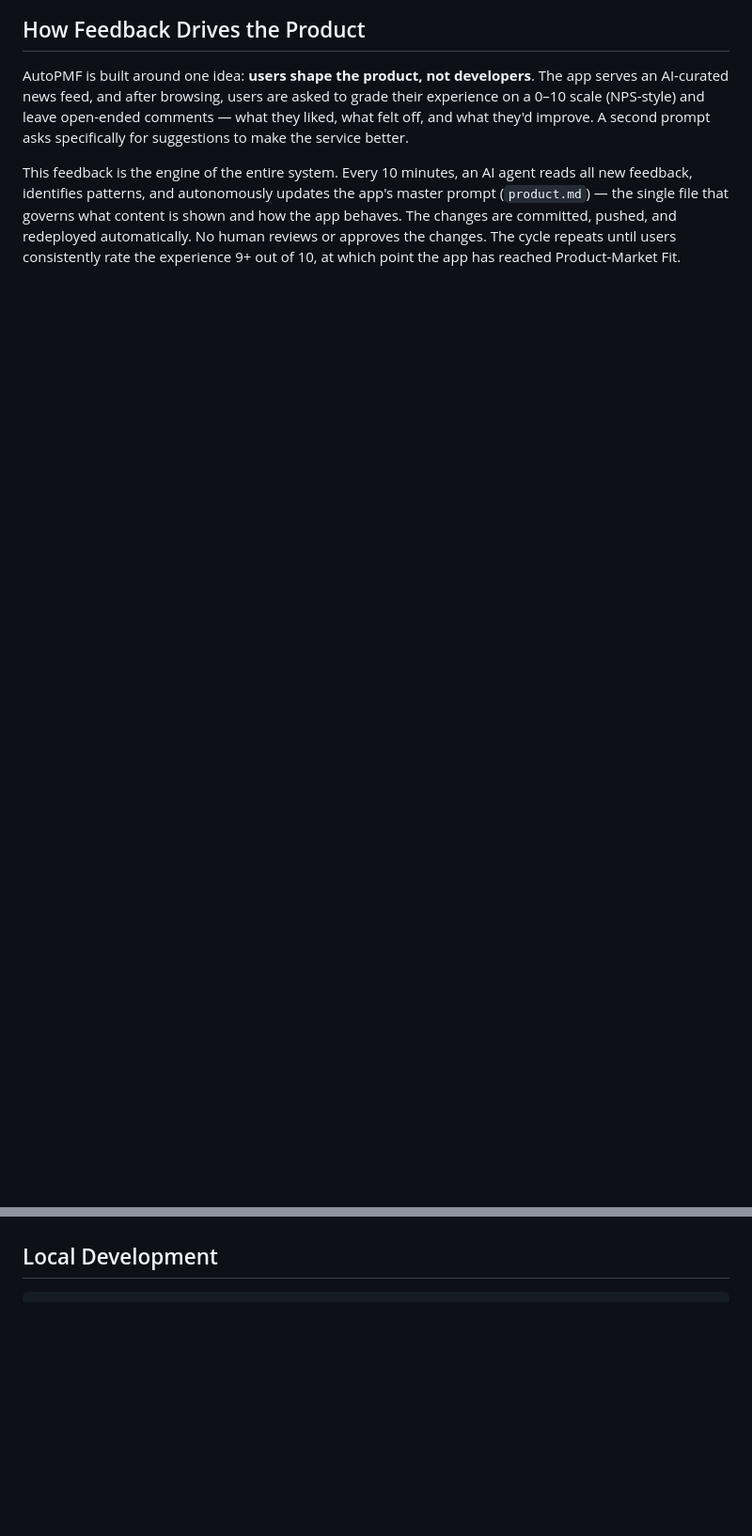
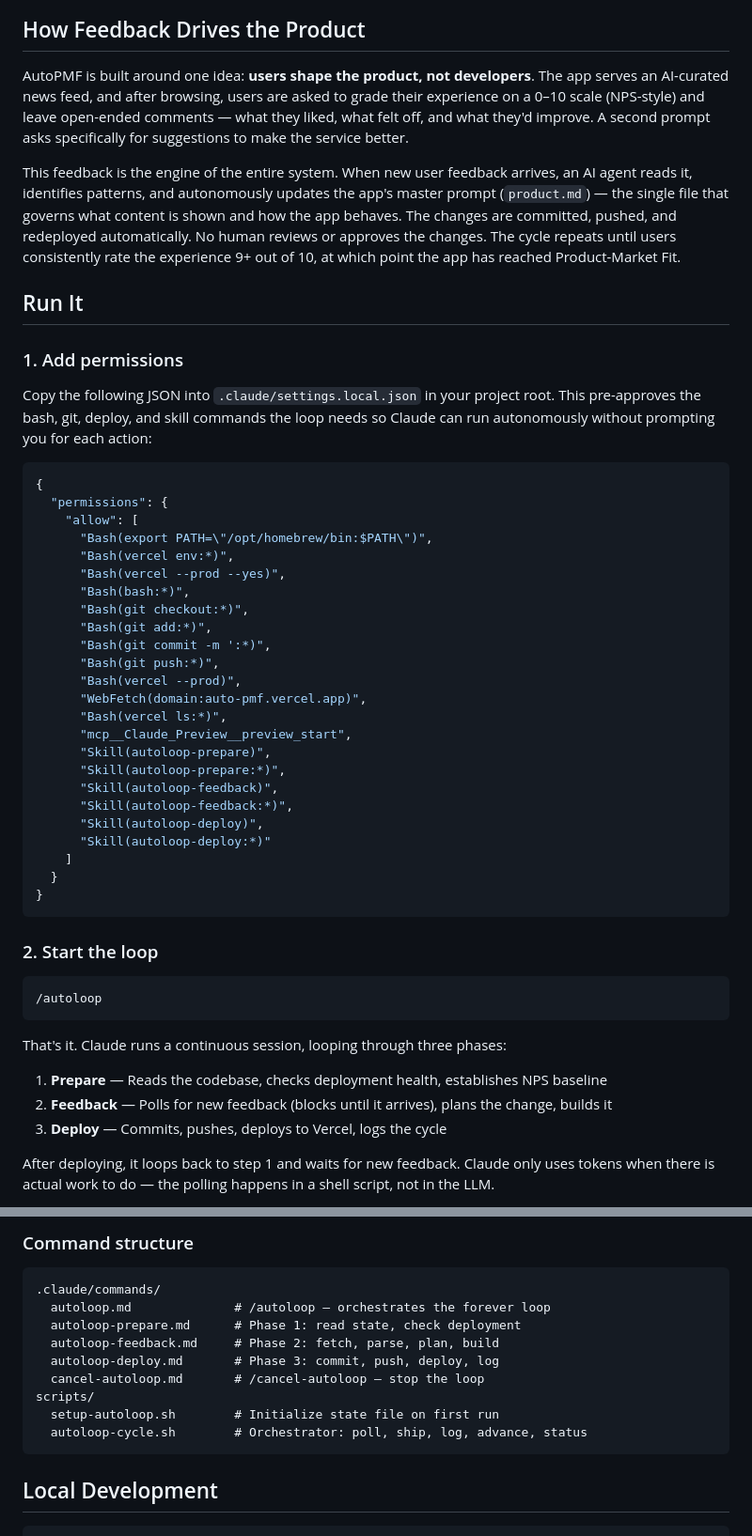
Before and after one commit to fabriciobloisi/AutoPMF, a Markdown page: README.md, 2 parts joined by grey strips. Shown at 94% size. Drawn GitHub-style; blank space fills up the shorter version.

````diff
--- a/README.md
+++ b/README.md
@@ -11,4 +11,52 @@ Automate the Product Market Fit cycle. Feedback in, product out.
 
 AutoPMF is built around one idea: **users shape the product, not developers**. The app serves an AI-curated news feed, and after browsing, users are asked to grade their experience on a 0–10 scale (NPS-style) and leave open-ended comments — what they liked, what felt off, and what they'd improve. A second prompt asks specifically for suggestions to make the service better.
 
-This feedback is the engine of the entire system. Every 10 minutes, an AI agent reads all new feedback, identifies patterns, and autonomously updates the app's master prompt (`product.md`) — the single file that governs what content is shown and how the app behaves. The changes are committed, pushed, and redeployed automatically. No human reviews or approves the changes. The cycle repeats until users consistently rate the experience 9+ out of 10, at which point the app has reached Product-Market Fit.
+This feedback is the engine of the entire system. When new user feedback arrives, an AI agent reads it, identifies patterns, and autonomously updates the app's master prompt (`product.md`) — the single file that governs what content is shown and how the app behaves. The changes are committed, pushed, and redeployed automatically. No human reviews or approves the changes. The cycle repeats until users consistently rate the experience 9+ out of 10, at which point the app has reached Product-Market Fit.
+
+## Run It
+
+### 1. Add permissions
+
+Copy the following JSON into `.claude/settings.local.json` in your project root. This pre-approves the bash, git, deploy, and skill commands the loop needs so Claude can run autonomously without prompting you for each action:
+
+```json
+{
+  "permissions": {
+    "allow": [
+      "Bash(export PATH=\"/opt/homebrew/bin:$PATH\")",
+      "Bash(vercel env:*)",
+      "Bash(vercel --prod --yes)",
+      "Bash(bash:*)",
+      "Bash(git checkout:*)",
+      "Bash(git add:*)",
+      "Bash(git commit -m ':*)",
+      "Bash(git push:*)",
+      "Bash(vercel --prod)",
+      "WebFetch(domain:auto-pmf.vercel.app)",
+      "Bash(vercel ls:*)",
+      "mcp__Claude_Preview__preview_start",
+      "Skill(autoloop-prepare)",
+      "Skill(autoloop-prepare:*)",
+      "Skill(autoloop-feedback)",
+      "Skill(autoloop-feedback:*)",
+      "Skill(autoloop-deploy)",
+      "Skill(autoloop-deploy:*)"
+    ]
+  }
+}
+```
+
+### 2. Start the loop
+
+```
+/autoloop
+```
+
+That's it. Claude runs a continuous session, looping through three phases:
+
+1. **Prepare** — Reads the codebase, checks deployment health, establishes NPS baseline
+2. **Feedback** — Polls for new feedback (blocks until it arrives), plans the change, builds it
+3. **Deploy** — Commits, pushes, deploys to Vercel, logs the cycle
+
+After deploying, it loops back to step 1 and waits for new feedback. Claude only uses tokens when there is actual work to do — the polling happens in a shell script, not in the LLM.
+
@@ -15,3 +86,16 @@ This feedback is the engine of the entire system. Every 10 minutes, an AI agent
+### Command structure
+
+```
+.claude/commands/
+  autoloop.md              # /autoloop — orchestrates the forever loop
+  autoloop-prepare.md      # Phase 1: read state, check deployment
+  autoloop-feedback.md     # Phase 2: fetch, parse, plan, build
+  autoloop-deploy.md       # Phase 3: commit, push, deploy, log
+  cancel-autoloop.md       # /cancel-autoloop — stop the loop
+scripts/
+  setup-autoloop.sh        # Initialize state file on first run
+  autoloop-cycle.sh        # Orchestrator: poll, ship, log, advance, status
+```
 
 ## Local Development
 
````
Also changed, not shown: other parts of README.md (+26 -108 lines).
